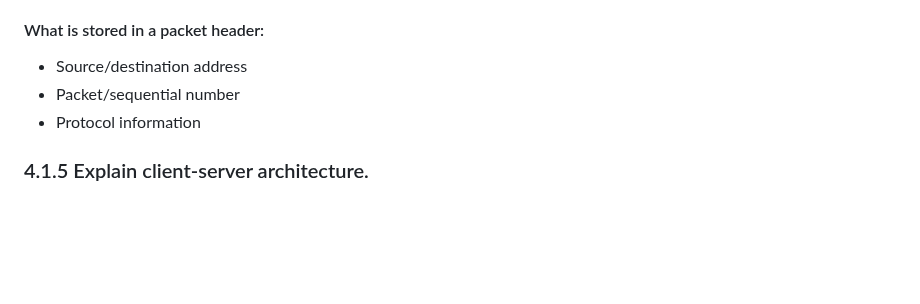
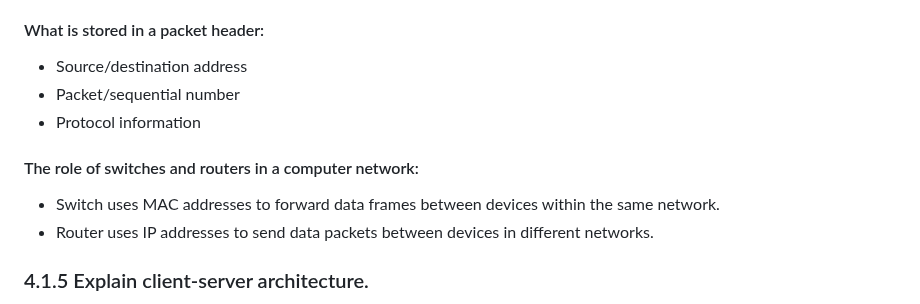
Before and after one commit to rawrrawrpurpledinosaur/H2-Computing-Notes, a Markdown page: syllabus.md, the part around the change. GitHub-like rendering; blank space fills up the shorter version.

Commit message:
switches vs routers in a computer network

```diff
--- a/syllabus.md
+++ b/syllabus.md
@@ -498,6 +498,12 @@ Refer to explanation on [packet switching and circuit switching network](#packet
 - Packet/sequential number
 - Protocol information
 
+#### The role of switches and routers in a computer network:
+- Switch uses MAC addresses to forward data frames between devices within the
+same network.
+- Router uses IP addresses to send data packets between devices in
+different networks.
+
 ### 4.1.5 Explain client-server architecture.
 C-S Network: One or more devices act as a server
 Server:
```
